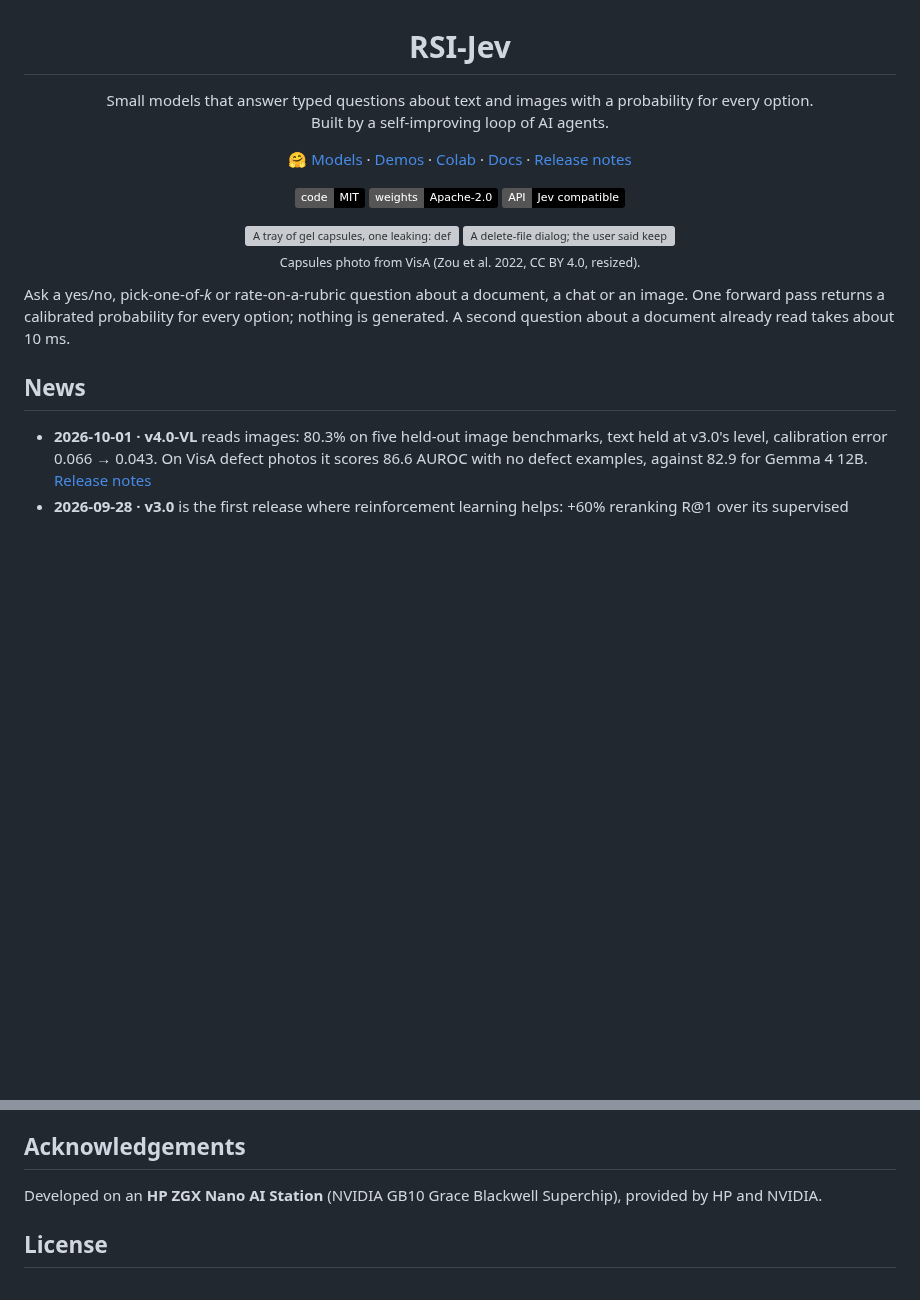
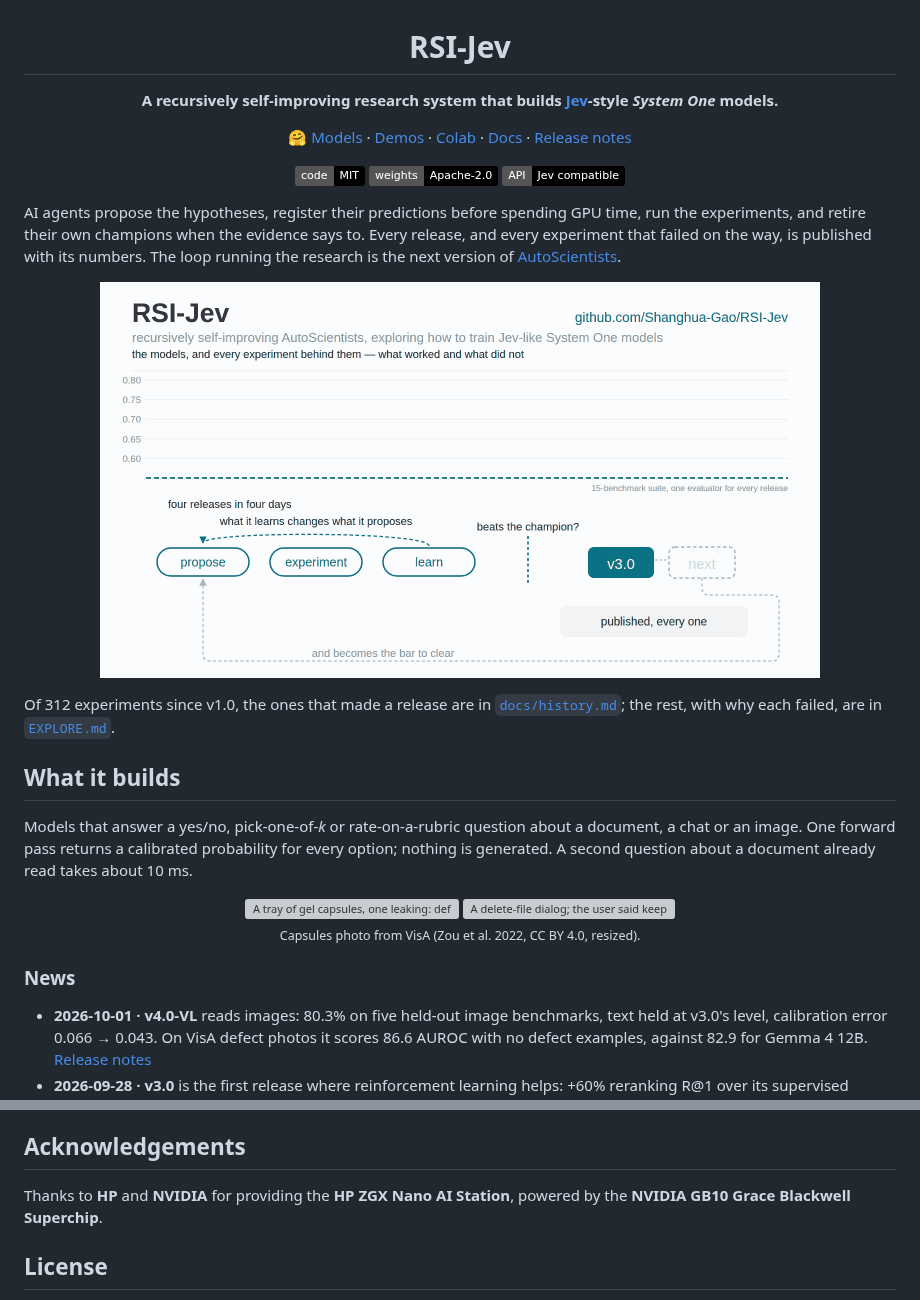
Before and after one commit to Shanghua-Gao/RSI-Jev, a Markdown page: README.md, 2 parts joined by grey strips. Rendered like a GitHub page; badges without logos; blank space fills up the shorter version; grey boxes are pictures that could not be loaded.

Commit message:
README: lead with how the models are built; acknowledgement as before
Co-Authored-By: AutoScientists (https://shgao.site)

```diff
--- a/README.md
+++ b/README.md
@@ -1,8 +1,8 @@
 <h1 align="center">RSI-Jev</h1>
 
 <p align="center">
-Small models that answer typed questions about text and images with a probability for every option.<br>
-Built by a self-improving loop of AI agents.
+<b>A recursively self-improving research system that builds
+<a href="https://docs.typesafe.ai/api">Jev</a>-style <i>System One</i> models.</b>
 </p>
 
 <p align="center">
@@ -19,17 +19,32 @@ Built by a self-improving loop of AI agents.
   <a href="serve/README.md"><img src="https://img.shields.io/badge/API-Jev%20compatible-black" alt="Jev-compatible API"></a>
 </p>
 
+AI agents propose the hypotheses, register their predictions before spending GPU time, run
+the experiments, and retire their own champions when the evidence says to. Every release, and
+every experiment that failed on the way, is published with its numbers. The loop running the
+research is the next version of [AutoScientists](https://github.com/mims-harvard/AutoScientists).
+
+<p align="center">
+  <img src="assets/loop-social.gif" width="720" alt="The champion line climbs from v1.0 (0.622) to v2.0 (0.709), v2.1 (0.736) and v3.0 (0.756) on the 15-benchmark suite; grey dots are the experiments that did not clear it">
+</p>
+
+Of 312 experiments since v1.0, the ones that made a release are in
+[`docs/history.md`](docs/history.md); the rest, with why each failed, are in
+[`EXPLORE.md`](EXPLORE.md).
+
+## What it builds
+
+Models that answer a yes/no, pick-one-of-*k* or rate-on-a-rubric question about a document, a
+chat or an image. One forward pass returns a calibrated probability for every option; nothing is
+generated. A second question about a document already read takes about 10 ms.
+
 <p align="center">
   <picture><source media="(prefers-color-scheme: dark)" srcset="site/assets/v4/capsules-dark.webp"><img src="site/assets/v4/capsules-light.webp" width="49%" alt="A tray of gel capsules, one leaking: defective, 68% sure"></picture>
   <picture><source media="(prefers-color-scheme: dark)" srcset="site/assets/v4/keep-file-dark.webp"><img src="site/assets/v4/keep-file-light.webp" width="49%" alt="A delete-file dialog; the user said keep the file: Cancel, 99% sure"></picture>
   <br><sub>Capsules photo from VisA (Zou et al. 2022, CC BY 4.0, resized).</sub>
 </p>
 
-Ask a yes/no, pick-one-of-*k* or rate-on-a-rubric question about a document, a chat or an
-image. One forward pass returns a calibrated probability for every option; nothing is
-generated. A second question about a document already read takes about 10 ms.
-
-## News
+### News
 
 - **2026-10-01 · v4.0-VL** reads images: 80.3% on five held-out image benchmarks, text held
   at v3.0's level, calibration error 0.066 → 0.043. On VisA defect photos it scores 86.6
@@ -119,8 +122,8 @@ contact [Shanghua Gao](https://shgao.site).
 
 ## Acknowledgements
 
-Developed on an **HP ZGX Nano AI Station** (NVIDIA GB10 Grace Blackwell Superchip), provided
-by HP and NVIDIA.
+Thanks to **HP** and **NVIDIA** for providing the **HP ZGX Nano AI Station**, powered by the
+**NVIDIA GB10 Grace Blackwell Superchip**.
 
 ## License
 
```
Also changed, not shown: other parts of README.md (+0 -12 lines).
